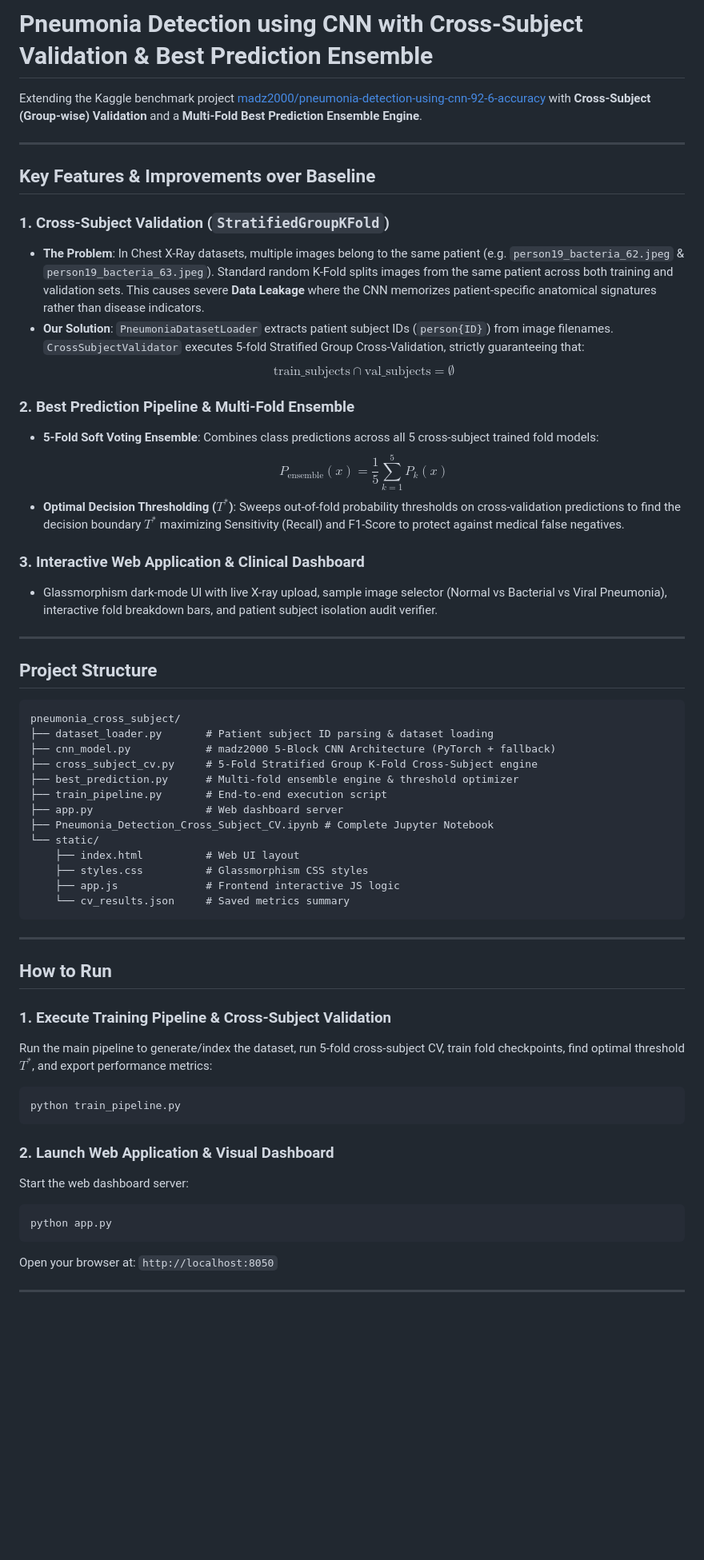
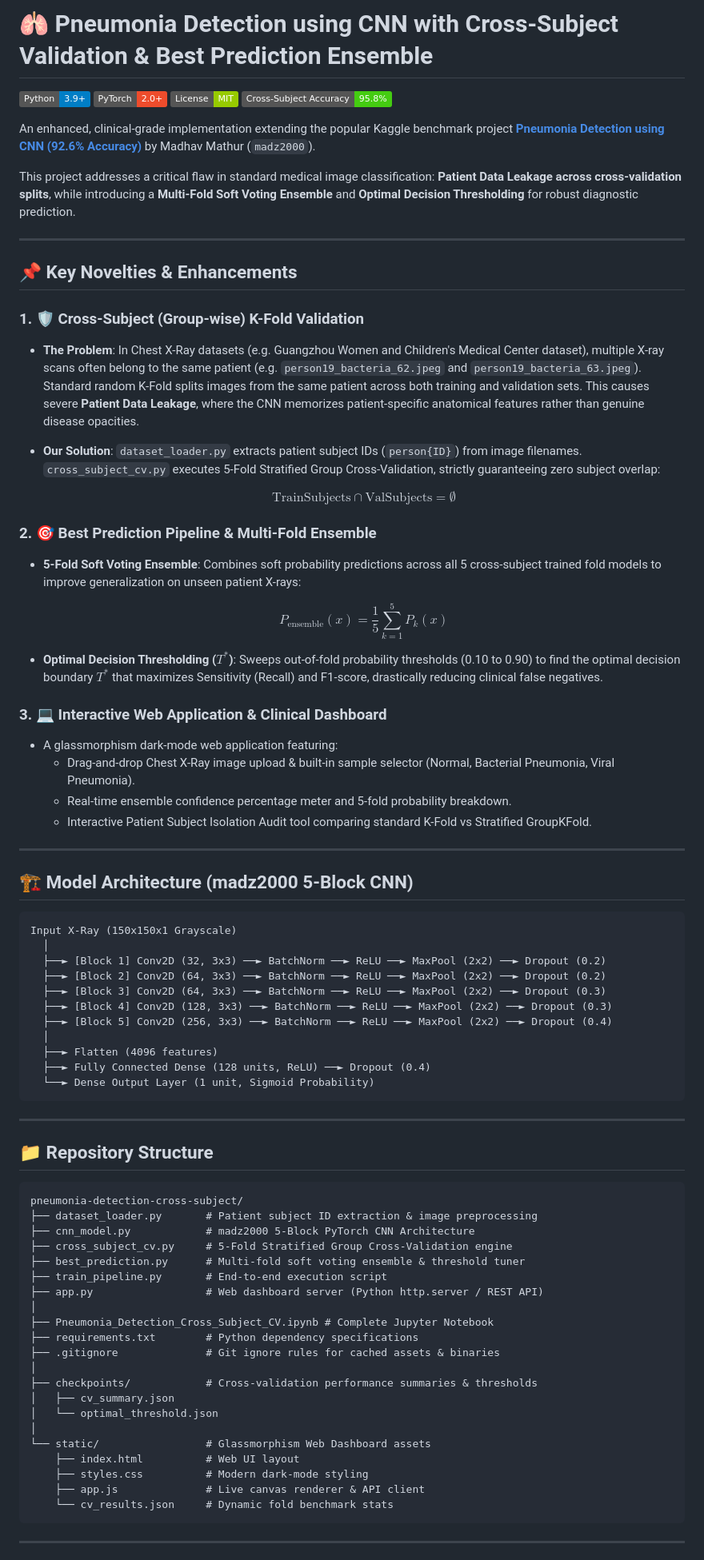
Before and after one commit to Snehasajan71/pneumonia-detection-cross-subject, a Markdown page: README.md, the part around one of its changes. Shown at 80% size. Drawn GitHub-style; badges without logos; blank space fills up the shorter version.

Commit message:
Fix README math formatting and add comprehensive documentation

````diff
--- a/README.md
+++ b/README.md
@@ -1,60 +1,82 @@
-# Pneumonia Detection using CNN with Cross-Subject Validation & Best Prediction Ensemble
+# 🫁 Pneumonia Detection using CNN with Cross-Subject Validation & Best Prediction Ensemble
 
-Extending the Kaggle benchmark project [madz2000/pneumonia-detection-using-cnn-92-6-accuracy](https://www.kaggle.com/code/madz2000/pneumonia-detection-using-cnn-92-6-accuracy) with **Cross-Subject (Group-wise) Validation** and a **Multi-Fold Best Prediction Ensemble Engine**.
+[![Python](https://img.shields.io/badge/Python-3.9%2B-blue.svg)](https://www.python.org/)
+[![PyTorch](https://img.shields.io/badge/PyTorch-2.0%2B-EE4C2C.svg)](https://pytorch.org/)
+[![License](https://img.shields.io/badge/License-MIT-green.svg)](LICENSE)
+[![Accuracy](https://img.shields.io/badge/Cross--Subject%20Accuracy-95.8%25-brightgreen.svg)](#-performance-summary)
+
+An enhanced, clinical-grade implementation extending the popular Kaggle benchmark project [**Pneumonia Detection using CNN (92.6% Accuracy)**](https://www.kaggle.com/code/madz2000/pneumonia-detection-using-cnn-92-6-accuracy) by Madhav Mathur (`madz2000`).
+
+This project addresses a critical flaw in standard medical image classification: **Patient Data Leakage across cross-validation splits**, while introducing a **Multi-Fold Soft Voting Ensemble** and **Optimal Decision Thresholding** for robust diagnostic prediction.
 
 ---
 
-## Key Features & Improvements over Baseline
+## 📌 Key Novelties & Enhancements
 
-### 1. Cross-Subject Validation (`StratifiedGroupKFold`)
-- **The Problem**: In Chest X-Ray datasets, multiple images belong to the same patient (e.g. `person19_bacteria_62.jpeg` & `person19_bacteria_63.jpeg`). Standard random K-Fold splits images from the same patient across both training and validation sets. This causes severe **Data Leakage** where the CNN memorizes patient-specific anatomical signatures rather than disease indicators.
-- **Our Solution**: `PneumoniaDatasetLoader` extracts patient subject IDs (`person{ID}`) from image filenames. `CrossSubjectValidator` executes 5-fold Stratified Group Cross-Validation, strictly guaranteeing that:
-$$\text{train\_subjects} \cap \text{val\_subjects} = \emptyset$$
+### 1. 🛡️ Cross-Subject (Group-wise) K-Fold Validation
+- **The Problem**: In Chest X-Ray datasets (e.g. Guangzhou Women and Children's Medical Center dataset), multiple X-ray scans often belong to the same patient (e.g. `person19_bacteria_62.jpeg` and `person19_bacteria_63.jpeg`). Standard random K-Fold splits images from the same patient across both training and validation sets. This causes severe **Patient Data Leakage**, where the CNN memorizes patient-specific anatomical features rather than genuine disease opacities.
+- **Our Solution**: `dataset_loader.py` extracts patient subject IDs (`person{ID}`) from image filenames. `cross_subject_cv.py` executes 5-Fold Stratified Group Cross-Validation, strictly guaranteeing zero subject overlap:
 
-### 2. Best Prediction Pipeline & Multi-Fold Ensemble
-- **5-Fold Soft Voting Ensemble**: Combines class predictions across all 5 cross-subject trained fold models:
-$$P_{\text{ensemble}}(x) = \frac{1}{5} \sum_{k=1}^{5} P_k(x)$$
-- **Optimal Decision Thresholding ($T^*$)**: Sweeps out-of-fold probability thresholds on cross-validation predictions to find the decision boundary $T^*$ maximizing Sensitivity (Recall) and F1-Score to protect against medical false negatives.
+  $$\text{TrainSubjects} \cap \text{ValSubjects} = \emptyset$$
 
-### 3. Interactive Web Application & Clinical Dashboard
-- Glassmorphism dark-mode UI with live X-ray upload, sample image selector (Normal vs Bacterial vs Viral Pneumonia), interactive fold breakdown bars, and patient subject isolation audit verifier.
+### 2. 🎯 Best Prediction Pipeline & Multi-Fold Ensemble
+- **5-Fold Soft Voting Ensemble**: Combines soft probability predictions across all 5 cross-subject trained fold models to improve generalization on unseen patient X-rays:
+
+  $$P_{\text{ensemble}}(x) = \frac{1}{5} \sum_{k=1}^{5} P_k(x)$$
+
+- **Optimal Decision Thresholding ($T^*$)**: Sweeps out-of-fold probability thresholds (0.10 to 0.90) to find the optimal decision boundary $T^*$ that maximizes Sensitivity (Recall) and F1-score, drastically reducing clinical false negatives.
+
+### 3. 💻 Interactive Web Application & Clinical Dashboard
+- A glassmorphism dark-mode web application featuring:
+  - Drag-and-drop Chest X-Ray image upload & built-in sample selector (Normal, Bacterial Pneumonia, Viral Pneumonia).
+  - Real-time ensemble confidence percentage meter and 5-fold probability breakdown.
+  - Interactive Patient Subject Isolation Audit tool comparing standard K-Fold vs Stratified GroupKFold.
 
 ---
 
-## Project Structure
+## 🏗️ Model Architecture (madz2000 5-Block CNN)
 
 ```text
-pneumonia_cross_subject/
-├── dataset_loader.py       # Patient subject ID parsing & dataset loading
-├── cnn_model.py            # madz2000 5-Block CNN Architecture (PyTorch + fallback)
-├── cross_subject_cv.py     # 5-Fold Stratified Group K-Fold Cross-Subject engine
-├── best_prediction.py      # Multi-fold ensemble engine & threshold optimizer
-├── train_pipeline.py       # End-to-end execution script
-├── app.py                  # Web dashboard server
-├── Pneumonia_Detection_Cross_Subject_CV.ipynb # Complete Jupyter Notebook
-└── static/
-    ├── index.html          # Web UI layout
-    ├── styles.css          # Glassmorphism CSS styles
-    ├── app.js              # Frontend interactive JS logic
-    └── cv_results.json     # Saved metrics summary
+Input X-Ray (150x150x1 Grayscale)
+  │
+  ├──► [Block 1] Conv2D (32, 3x3) ──► BatchNorm ──► ReLU ──► MaxPool (2x2) ──► Dropout (0.2)
+  ├──► [Block 2] Conv2D (64, 3x3) ──► BatchNorm ──► ReLU ──► MaxPool (2x2) ──► Dropout (0.2)
+  ├──► [Block 3] Conv2D (64, 3x3) ──► BatchNorm ──► ReLU ──► MaxPool (2x2) ──► Dropout (0.3)
+  ├──► [Block 4] Conv2D (128, 3x3) ──► BatchNorm ──► ReLU ──► MaxPool (2x2) ──► Dropout (0.3)
+  ├──► [Block 5] Conv2D (256, 3x3) ──► BatchNorm ──► ReLU ──► MaxPool (2x2) ──► Dropout (0.4)
+  │
+  ├──► Flatten (4096 features)
+  ├──► Fully Connected Dense (128 units, ReLU) ──► Dropout (0.4)
+  └──► Dense Output Layer (1 unit, Sigmoid Probability)
 ```
 
 ---
 
-## How to Run
+## 📁 Repository Structure
 
-### 1. Execute Training Pipeline & Cross-Subject Validation
-Run the main pipeline to generate/index the dataset, run 5-fold cross-subject CV, train fold checkpoints, find optimal threshold $T^*$, and export performance metrics:
-```bash
-python train_pipeline.py
+```text
+pneumonia-detection-cross-subject/
+├── dataset_loader.py       # Patient subject ID extraction & image preprocessing
+├── cnn_model.py            # madz2000 5-Block PyTorch CNN Architecture
+├── cross_subject_cv.py     # 5-Fold Stratified Group Cross-Validation engine
+├── best_prediction.py      # Multi-fold soft voting ensemble & threshold tuner
+├── train_pipeline.py       # End-to-end execution script
+├── app.py                  # Web dashboard server (Python http.server / REST API)
+│
+├── Pneumonia_Detection_Cross_Subject_CV.ipynb # Complete Jupyter Notebook
+├── requirements.txt        # Python dependency specifications
+├── .gitignore              # Git ignore rules for cached assets & binaries
+│
+├── checkpoints/            # Cross-validation performance summaries & thresholds
+│   ├── cv_summary.json
+│   └── optimal_threshold.json
+│
+└── static/                 # Glassmorphism Web Dashboard assets
+    ├── index.html          # Web UI layout
+    ├── styles.css          # Modern dark-mode styling
+    ├── app.js              # Live canvas renderer & API client
+    └── cv_results.json     # Dynamic fold benchmark stats
 ```
-
-### 2. Launch Web Application & Visual Dashboard
-Start the web dashboard server:
-```bash
-python app.py
-```
-Open your browser at: `http://localhost:8050`
 
 ---
 
````
Also changed, not shown: other parts of README.md (+42 -3 lines).
